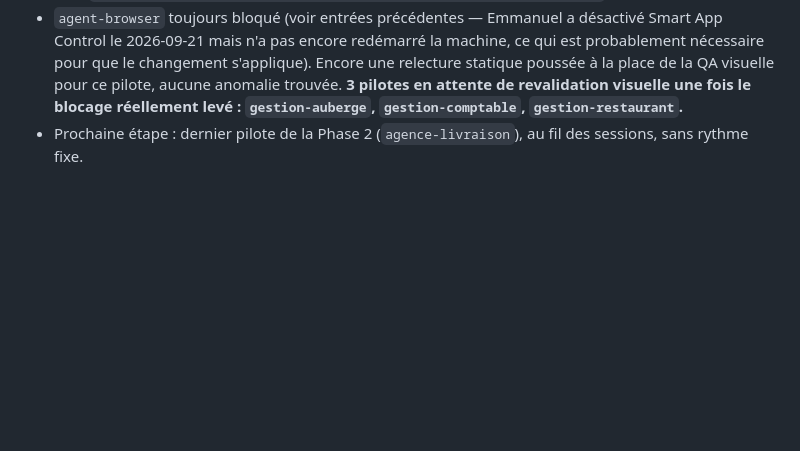
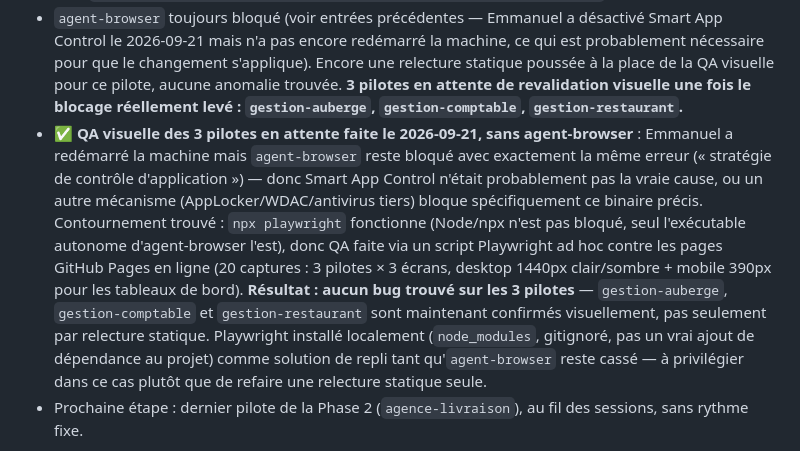
Before and after one commit to ki-ned/freelancer-prospect, a Markdown page: current_state.md, the part around the change. Drawn GitHub-style; blank space fills up the shorter version.

```diff
--- a/current_state.md
+++ b/current_state.md
@@ -29,6 +29,7 @@ Les deux mockups existants ont été audités (bug de layout `.fruit-wheel` corr
 - `agent-browser` toujours bloqué au moment de la livraison (voir entrée précédente) : encore une relecture statique poussée à la place de la QA visuelle, aucune anomalie trouvée cette fois. À revérifier visuellement dès que débloqué, comme `gestion-auberge`.
 - **Phase 2, quatrième pilote livré (2026-09-21)** : `templates/gestion-restaurant/` — "Le Mbongui" (back-office, distinct de Chez Tantine/restaurant-vitrine). 3 écrans (`index.html` tableau de bord, `salle.html` plan de salle, `stock.html`). Identité charbon/rouge piment dédiée (encre `#1f2328`, accent `#c8213a`, typo Oswald/DM Sans) — dixième identité visuelle du repo. Ancrage via `research` (voir `docs/research/2026-09-21-restaurant-back-office-ui-conventions.md`).
 - `agent-browser` toujours bloqué (voir entrées précédentes — Emmanuel a désactivé Smart App Control le 2026-09-21 mais n'a pas encore redémarré la machine, ce qui est probablement nécessaire pour que le changement s'applique). Encore une relecture statique poussée à la place de la QA visuelle pour ce pilote, aucune anomalie trouvée. **3 pilotes en attente de revalidation visuelle une fois le blocage réellement levé : `gestion-auberge`, `gestion-comptable`, `gestion-restaurant`.**
+- **✅ QA visuelle des 3 pilotes en attente faite le 2026-09-21, sans agent-browser** : Emmanuel a redémarré la machine mais `agent-browser` reste bloqué avec exactement la même erreur (« stratégie de contrôle d'application ») — donc Smart App Control n'était probablement pas la vraie cause, ou un autre mécanisme (AppLocker/WDAC/antivirus tiers) bloque spécifiquement ce binaire précis. Contournement trouvé : `npx playwright` fonctionne (Node/npx n'est pas bloqué, seul l'exécutable autonome d'agent-browser l'est), donc QA faite via un script Playwright ad hoc contre les pages GitHub Pages en ligne (20 captures : 3 pilotes × 3 écrans, desktop 1440px clair/sombre + mobile 390px pour les tableaux de bord). **Résultat : aucun bug trouvé sur les 3 pilotes** — `gestion-auberge`, `gestion-comptable` et `gestion-restaurant` sont maintenant confirmés visuellement, pas seulement par relecture statique. Playwright installé localement (`node_modules`, gitignoré, pas un vrai ajout de dépendance au projet) comme solution de repli tant qu'`agent-browser` reste cassé — à privilégier dans ce cas plutôt que de refaire une relecture statique seule.
 - Prochaine étape : dernier pilote de la Phase 2 (`agence-livraison`), au fil des sessions, sans rythme fixe.
 
 Skills installés pour cette initiative : `prototype` (emilkowalski), `research` (mattpocock). Le dossier `templates/` contient encore `proposal-template.html` (squelette hérité pour les prospects réels, pré-initiative — sans rapport avec la galerie `templates/index.html`).
```
Also changed, not shown: docs/data-dictionary.md (+1 -1 lines).
